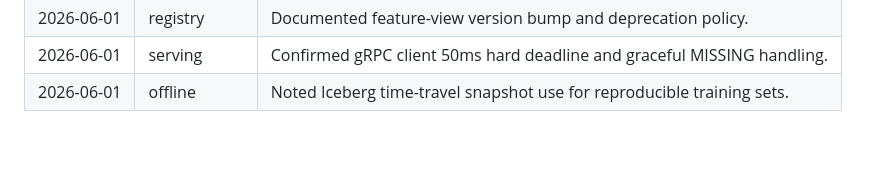
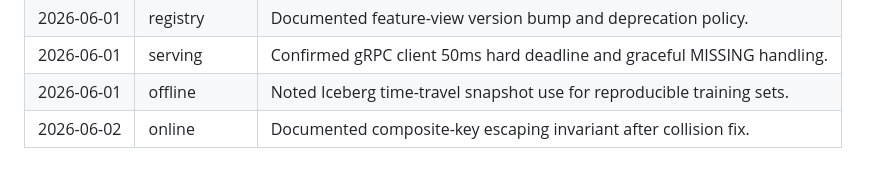
Before and after one commit to PSURI1894/ML-Feature-Store-and-Training-Data-Pipeline, a Markdown page: docs/engineering-log.md, the part around the change. Rendered like a GitHub page; blank space fills up the shorter version.

Commit message:
docs(log): record online hardening note
Co-Authored-By: Claude Opus 4.8 <noreply@anthropic.com>

```diff
--- a/docs/engineering-log.md
+++ b/docs/engineering-log.md
@@ -37,3 +37,4 @@ Newest entries at the bottom. Each entry corresponds to a maintenance commit.
 | 2026-06-01 | registry | Documented feature-view version bump and deprecation policy. |
 | 2026-06-01 | serving | Confirmed gRPC client 50ms hard deadline and graceful MISSING handling. |
 | 2026-06-01 | offline | Noted Iceberg time-travel snapshot use for reproducible training sets. |
+| 2026-06-02 | online | Documented composite-key escaping invariant after collision fix. |
```
